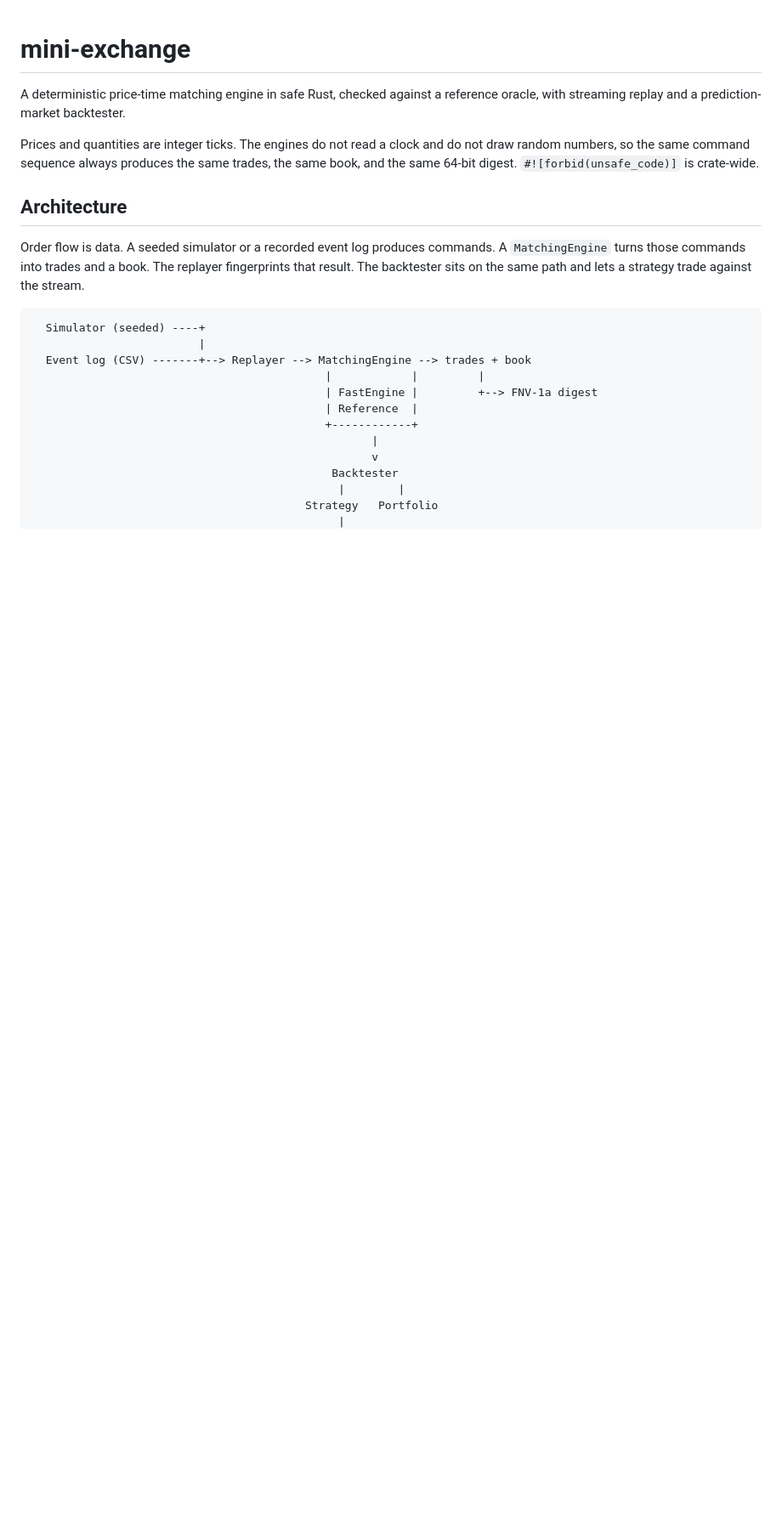
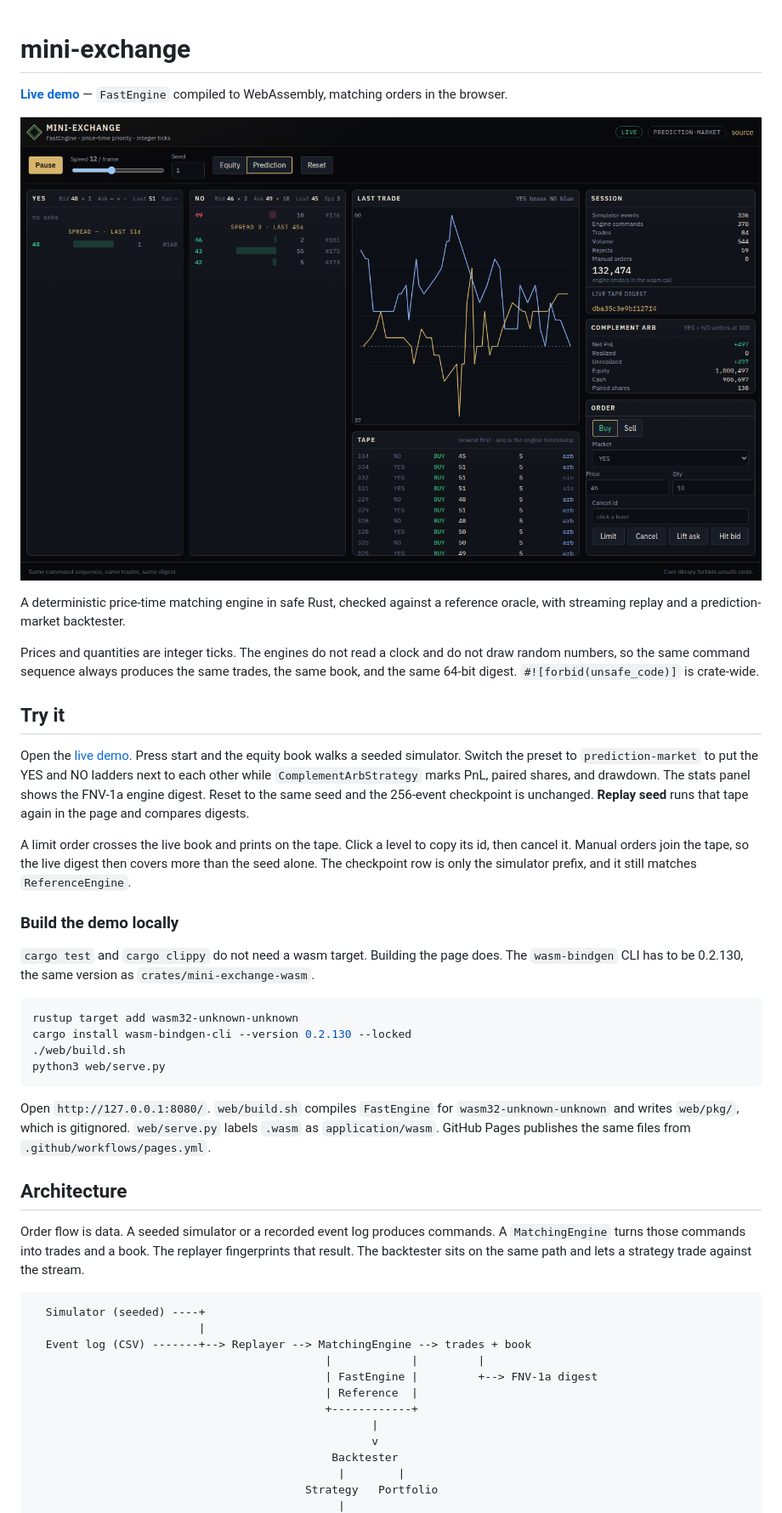
Before and after one commit to Pizzasamrad/mini-exchange, a Markdown page: README.md, the part around one of its changes. Shown at 85% size. Drawn GitHub-style; pictures changed too: docs/demo.png (added); blank space fills up the shorter version.

````diff
--- a/README.md
+++ b/README.md
@@ -1,8 +1,31 @@
 # mini-exchange
+
+**[Live demo](https://pizzasamrad.github.io/mini-exchange/)** — `FastEngine` compiled to WebAssembly, matching orders in the browser.
+
+![Prediction-market books, the trade chart, and complement-arb PnL in the live demo](docs/demo.png)
 
 A deterministic price-time matching engine in safe Rust, checked against a reference oracle, with streaming replay and a prediction-market backtester.
 
 Prices and quantities are integer ticks. The engines do not read a clock and do not draw random numbers, so the same command sequence always produces the same trades, the same book, and the same 64-bit digest. `#![forbid(unsafe_code)]` is crate-wide.
+
+## Try it
+
+Open the [live demo](https://pizzasamrad.github.io/mini-exchange/). Press start and the equity book walks a seeded simulator. Switch the preset to `prediction-market` to put the YES and NO ladders next to each other while `ComplementArbStrategy` marks PnL, paired shares, and drawdown. The stats panel shows the FNV-1a engine digest. Reset to the same seed and the 256-event checkpoint is unchanged. **Replay seed** runs that tape again in the page and compares digests.
+
+A limit order crosses the live book and prints on the tape. Click a level to copy its id, then cancel it. Manual orders join the tape, so the live digest then covers more than the seed alone. The checkpoint row is only the simulator prefix, and it still matches `ReferenceEngine`.
+
+### Build the demo locally
+
+`cargo test` and `cargo clippy` do not need a wasm target. Building the page does. The `wasm-bindgen` CLI has to be 0.2.130, the same version as `crates/mini-exchange-wasm`.
+
+```bash
+rustup target add wasm32-unknown-unknown
+cargo install wasm-bindgen-cli --version 0.2.130 --locked
+./web/build.sh
+python3 web/serve.py
+```
+
+Open `http://127.0.0.1:8080/`. `web/build.sh` compiles `FastEngine` for `wasm32-unknown-unknown` and writes `web/pkg/`, which is gitignored. `web/serve.py` labels `.wasm` as `application/wasm`. GitHub Pages publishes the same files from `.github/workflows/pages.yml`.
 
 ## Architecture
 
````
Also changed, not shown: other parts of README.md (+5 -1 lines), 15 other files.
